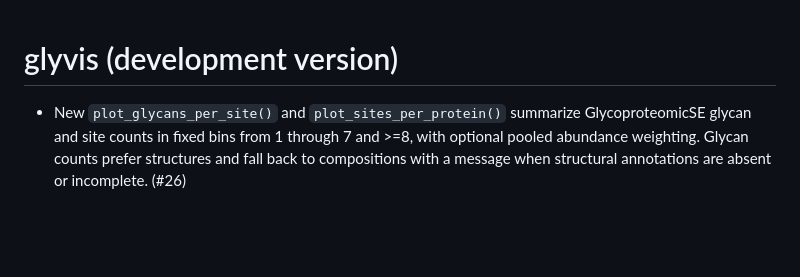
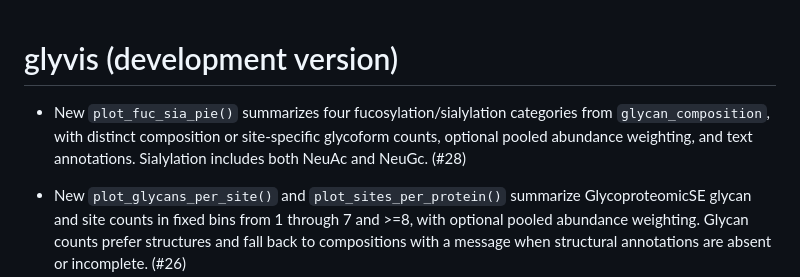
Before and after one commit to glycoverse/glyvis, a Markdown page: NEWS.md, the part around the change. GitHub-like rendering; blank space fills up the shorter version.

Commit message:
chore: document Fuc Sia pie plot in development news

```diff
--- a/NEWS.md
+++ b/NEWS.md
@@ -1,4 +1,6 @@
 # glyvis (development version)
+
+* New `plot_fuc_sia_pie()` summarizes four fucosylation/sialylation categories from `glycan_composition`, with distinct composition or site-specific glycoform counts, optional pooled abundance weighting, and text annotations. Sialylation includes both NeuAc and NeuGc. (#28)
 
 * New `plot_glycans_per_site()` and `plot_sites_per_protein()` summarize GlycoproteomicSE glycan and site counts in fixed bins from 1 through 7 and >=8, with optional pooled abundance weighting. Glycan counts prefer structures and fall back to compositions with a message when structural annotations are absent or incomplete. (#26)
 
```
